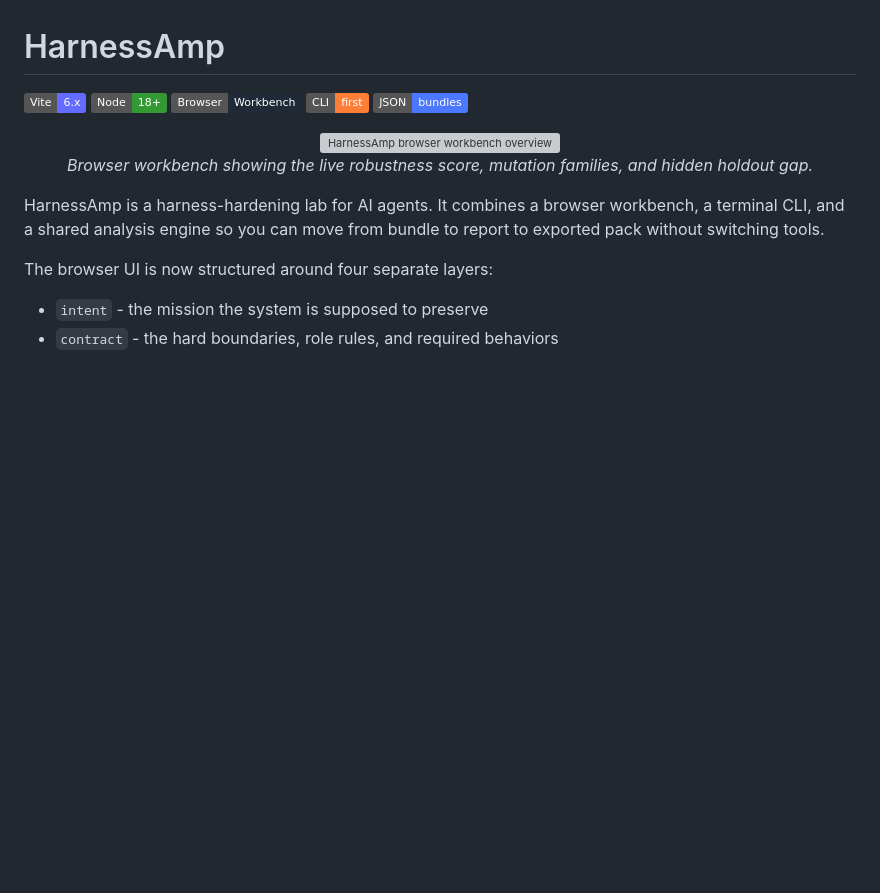
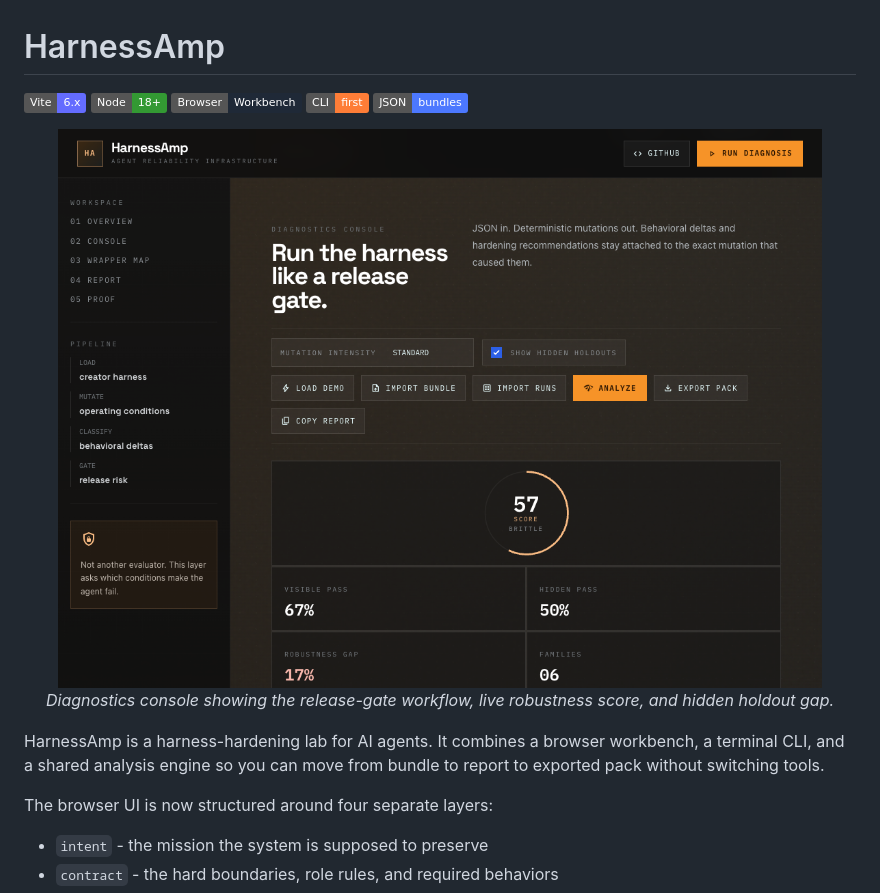
Before and after one commit to dwamenad/HarnessAmp, a Markdown page: README.md, the part around one of its changes. Drawn GitHub-style; badges without logos; blank space fills up the shorter version; grey boxes are pictures that could not be loaded.

```diff
--- a/README.md
+++ b/README.md
@@ -7,9 +7,9 @@
 [![JSON Bundles](https://img.shields.io/badge/JSON-bundles-4C78FF)](#quick-start)
 
 <p align="center">
-  <img src="output/playwright/readme-hero.png" alt="HarnessAmp browser workbench overview" width="900">
+  <img src="docs/screenshots/harnessamp-workflow-optimized.png" alt="HarnessAmp diagnostics console" width="900">
   <br/>
-  <em>Browser workbench showing the live robustness score, mutation families, and hidden holdout gap.</em>
+  <em>Diagnostics console showing the release-gate workflow, live robustness score, and hidden holdout gap.</em>
 </p>
 
 HarnessAmp is a harness-hardening lab for AI agents. It combines a browser workbench, a terminal CLI, and a shared analysis engine so you can move from bundle to report to exported pack without switching tools.
```
Also changed, not shown: other parts of README.md (+22 -0 lines).
